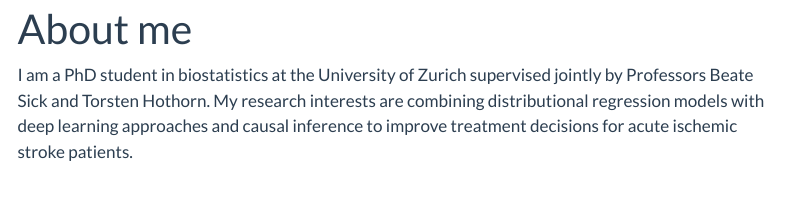
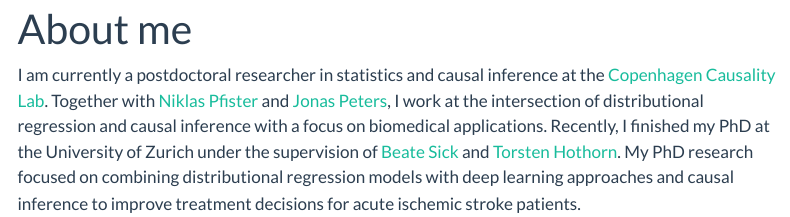
Before and after one commit to LucasKook/LucasKook.github.io, a Quarto document (about.qmd): the page in a window 1100 px wide, from its top. Rendered offline with R 4.5, knitr and Pandoc in place of Quarto, with nearby package versions; menus at the side of the page are left out.

Commit message:
update postdoc

```diff
--- a/about.qmd
+++ b/about.qmd
@@ -2,8 +2,15 @@
 title: "About me"
 ---
 
-I am a PhD student in biostatistics at the University of Zurich supervised
-jointly by Professors Beate Sick and Torsten Hothorn. My research interests are
-combining distributional regression models with deep learning approaches and
+I am currently a postdoctoral researcher in statistics and causal inference at
+the [Copenhagen Causality Lab](https://cocala.github.io/). Together with [Niklas
+Pfister](https://niklaspfister.github.io) and [Jonas
+Peters](http://web.math.ku.dk/~peters/), I work at the intersection of
+distributional regression and causal inference with a focus on biomedical
+applications. Recently, I finished my PhD at the University of Zurich under the
+supervision of [Beate
+Sick](https://www.ebpi.uzh.ch/en/aboutus/departments/biostatistics/teambiostats/sick.html)
+and [Torsten Hothorn](http://user.math.uzh.ch/hothorn/). My PhD research focused
+on combining distributional regression models with deep learning approaches and
 causal inference to improve treatment decisions for acute ischemic stroke
 patients.
```
Also changed, not shown: cv.qmd (+7 -2 lines), news.qmd (+9 -0 lines).
